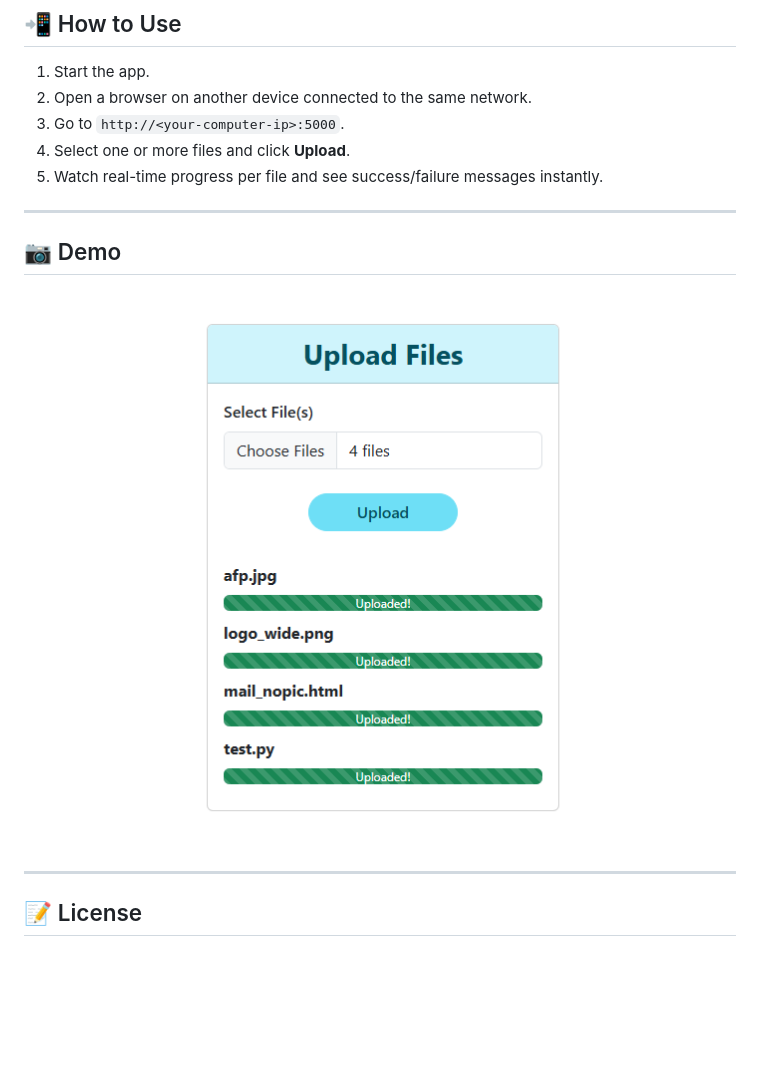
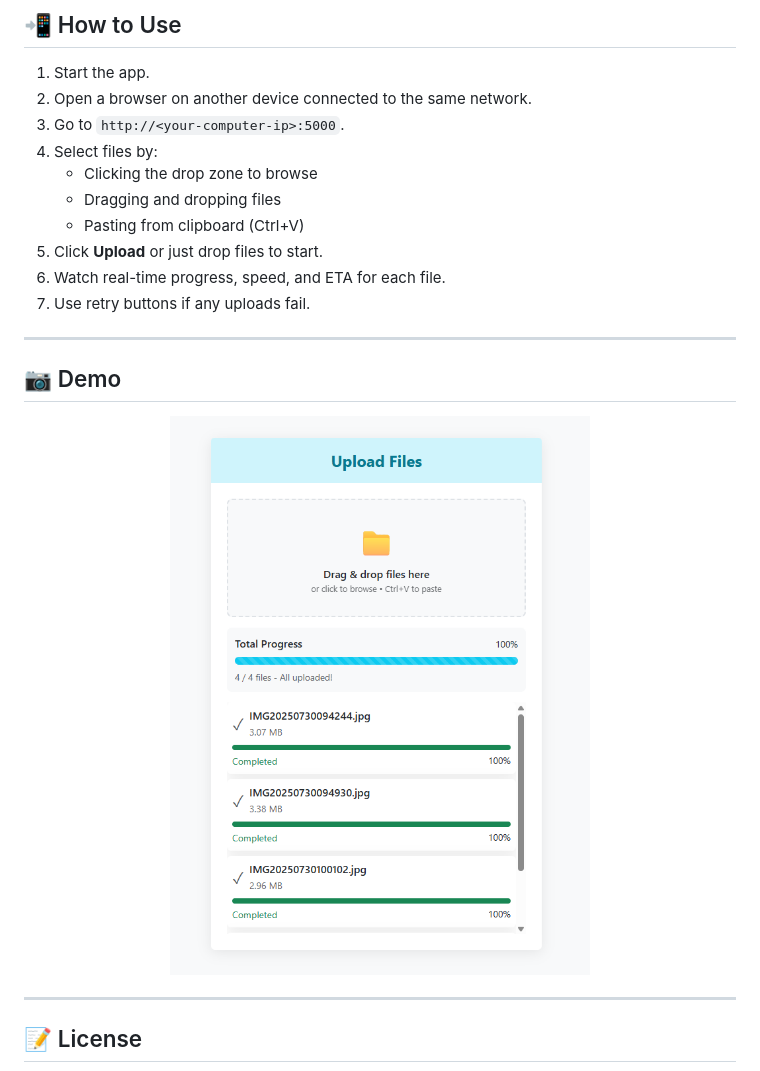
Before and after one commit to alfa-echo-niner-ait/lan-file-uploader, a Markdown page: README.md, the part around one of its changes. Rendered like a GitHub page; pictures changed too: demo.png; blank space fills up the shorter version.

Commit message:
Enhance file uploader functionality with concurrent uploads, drag & drop support, and improved UI styles

```diff
--- a/README.md
+++ b/README.md
@@ -76,8 +79,13 @@ The app will start on your local IP address, making it accessible from other dev
 1. Start the app.
 2. Open a browser on another device connected to the same network.
 3. Go to `http://<your-computer-ip>:5000`.
-4. Select one or more files and click **Upload**.
-5. Watch real-time progress per file and see success/failure messages instantly.
+4. Select files by:
+   - Clicking the drop zone to browse
+   - Dragging and dropping files
+   - Pasting from clipboard (Ctrl+V)
+5. Click **Upload** or just drop files to start.
+6. Watch real-time progress, speed, and ETA for each file.
+7. Use retry buttons if any uploads fail.
 
 ---
 
```
Also changed, not shown: other parts of README.md (+11 -8 lines), 3 other files.
